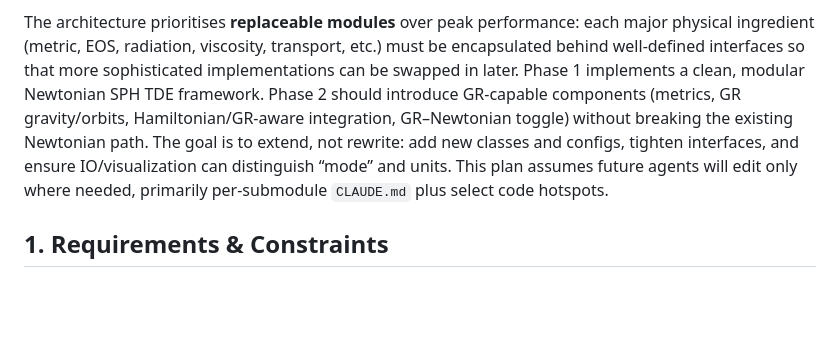
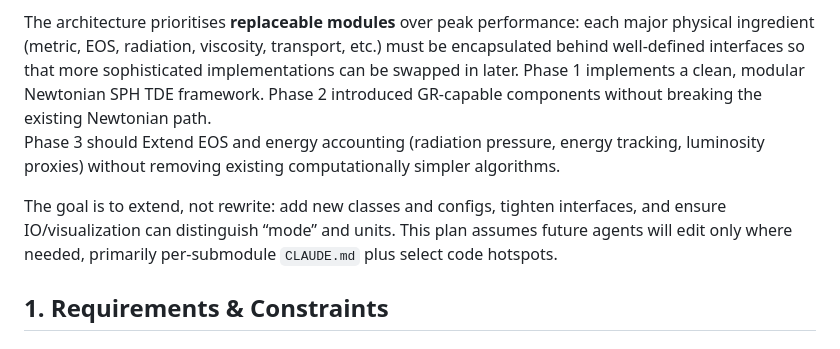
Before and after one commit to toby1248/Black-Hole, a Markdown page: IMPLEMENTATION_PLAN.md, the part around one of its changes. Rendered like a GitHub page; blank space fills up the shorter version.

Commit message:
Update plan to phase 3
Updated phases of implementation plan to clarify goals and steps.

```diff
--- a/IMPLEMENTATION_PLAN.md
+++ b/IMPLEMENTATION_PLAN.md
@@ -12,7 +12,13 @@ The minimum deliverable is a physically robust, architecturally clean prototype
 - Visualise the debris in 3D via Plotly and export data for external rendering.
 
 The architecture prioritises **replaceable modules** over peak performance: each major physical ingredient (metric, EOS, radiation, viscosity, transport, etc.) must be encapsulated behind well-defined interfaces so that more sophisticated implementations can be swapped in later.
-Phase 1 implements a clean, modular Newtonian SPH TDE framework. Phase 2 should introduce GR-capable components (metrics, GR gravity/orbits, Hamiltonian/GR-aware integration, GR–Newtonian toggle) without breaking the existing Newtonian path. The goal is to extend, not rewrite: add new classes and configs, tighten interfaces, and ensure IO/visualization can distinguish “mode” and units. This plan assumes future agents will edit only where needed, primarily per-submodule `CLAUDE.md` plus select code hotspots.
+Phase 1 implements a clean, modular Newtonian SPH TDE framework.
+Phase 2 introduced GR-capable components without breaking the existing Newtonian path.
+Phase 3 should Extend EOS and energy accounting (radiation pressure, energy tracking, luminosity proxies) without removing existing computationally simpler algorithms.
+
+The goal is to extend, not rewrite: add new classes and configs, tighten interfaces, and ensure IO/visualization can distinguish “mode” and units. This plan assumes future agents will edit only where needed, primarily per-submodule `CLAUDE.md` plus select code hotspots.
+
+
 
 ## 1. Requirements & Constraints
 
```
Also changed, not shown: other parts of IMPLEMENTATION_PLAN.md (+1 -1 lines).
